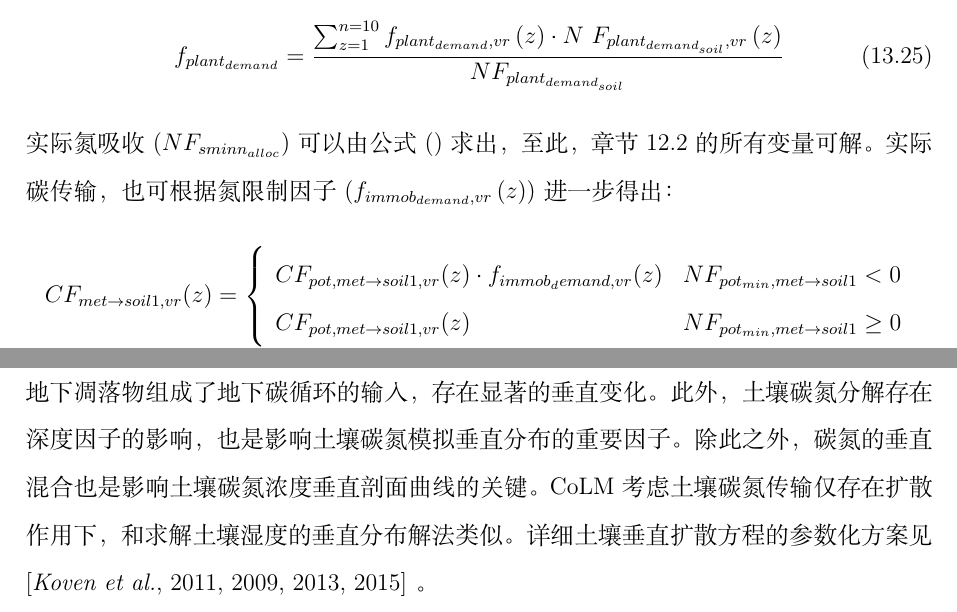
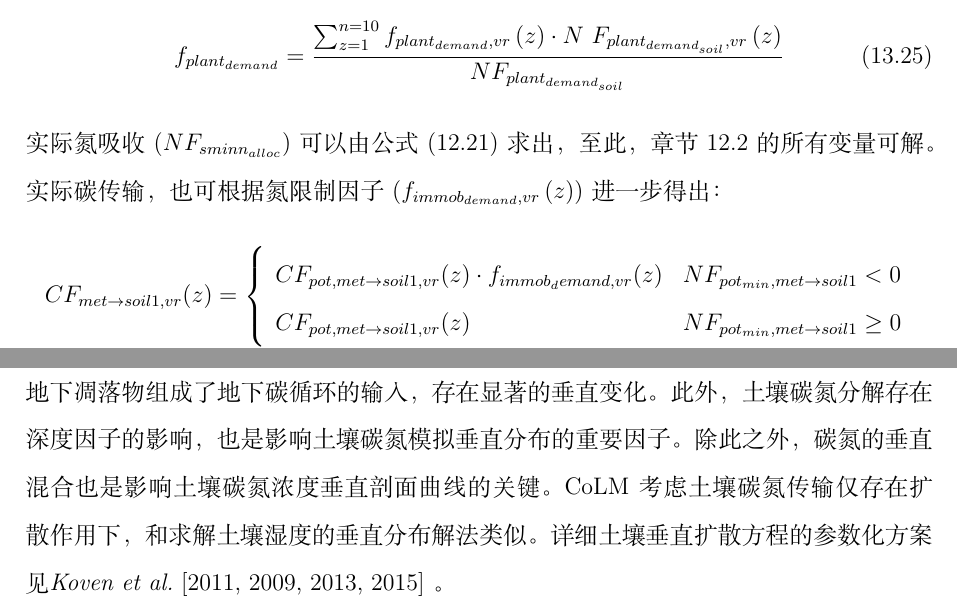
Before and after one commit to CoLM-SYSU/CoLM-doc, a LaTeX thesis (CoLM-Latex/CoLM.tex, which reads CoLM-Latex/13.土壤凋落物生物地球化学循环过程/土壤凋落物生物地球化学循环过程.tex): two parts of pages 194 and 197 of 315, joined at a grey line, cut so that both start at the same text. Compiled offline with XeLaTeX; a missing font is replaced by an installed copy or a similar font.

Commit message:
Update 土壤凋落物生物地球化学循环过程.tex
Equation number and references

```diff
--- a/CoLM-Latex/13.土壤凋落物生物地球化学循环过程/土壤凋落物生物地球化学循环过程.tex
+++ b/CoLM-Latex/13.土壤凋落物生物地球化学循环过程/土壤凋落物生物地球化学循环过程.tex
@@ -128,7 +128,7 @@ CoLM在每层土壤中分别考虑无机氮的供需关系及其和每层无机
 \begin{equation}
     f_{plant_{demand}}=\frac{\sum_{z=1}^{n=10}{f_{plant_{demand},vr}\left(z\right)\cdot N\ F_{plant_{demand_{soil}},vr}\left(z\right)}}{NF_{plant_{demand_{soil}}}}
 \end{equation}
-实际氮吸收$(NF_{sminn_{alloc}}$)可以由公式(\label{NF_sminn_alloc})求出，至此，章节 \ref{植被碳氮分配} 的所有变量可解。
+实际氮吸收$(NF_{sminn_{alloc}}$)可以由公式(\ref{NF_sminn_alloc})求出，至此，章节 \ref{植被碳氮分配} 的所有变量可解。
 实际碳传输，也可根据氮限制因子($f_{immob_{demand},vr}\left(z\right))$进一步得出：
 \begin{equation}
 C F_{met \rightarrow { soil1,vr }}(z)=\left\{\begin{array}{ll}C F_{pot, met \rightarrow soil1, vr}(z) \cdot f_{{immob }_{d} { emand }, vr}(z) & N F_{pot_{m in }, { met } \rightarrow { soil } 1}<0 \\ C F_{pot, met \rightarrow { soil1,vr }}(z) & N F_{pot_{m in }, { met } \rightarrow { soil } 1} \geq 0\end{array}\right.
@@ -226,4 +226,4 @@ NF_{immob,vr}\left(z\right)=NF_{immob,demand,vr}\left(z\right)\cdot\ f_{immob_{d
 土壤凋落物的碳氮循环的垂直结构在章节 \ref{垂直分层结构} 已经被大致介绍。地上凋落物和地下凋落物组成了地下碳循环的输入，存在显著的垂直变化。
 此外，土壤碳氮分解存在深度因子的影响，也是影响土壤碳氮模拟垂直分布的重要因子。除此之外，碳氮的垂直混合也是影响土壤碳氮浓度垂直剖面曲线的关键。
 CoLM考虑土壤碳氮传输仅存在扩散作用下，和求解土壤湿度的垂直分布解法类似。
-详细土壤垂直扩散方程的参数化方案见\citep{koven2011permafrost,koven2009formation,koven2013effect,koven2015permafrost} 。
+详细土壤垂直扩散方程的参数化方案见\citet{koven2011permafrost,koven2009formation,koven2013effect,koven2015permafrost} 。
```
